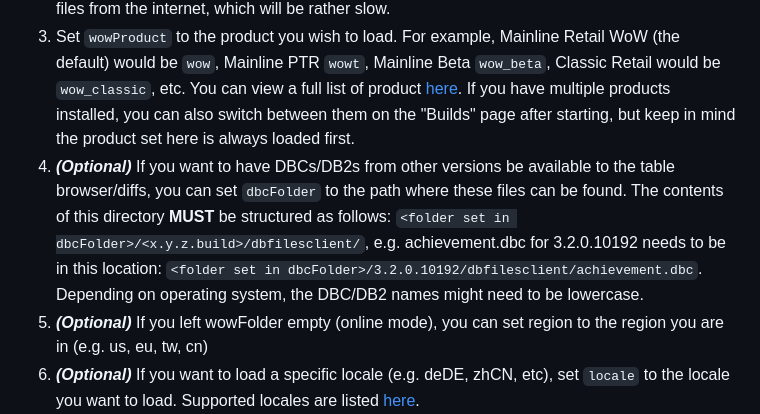
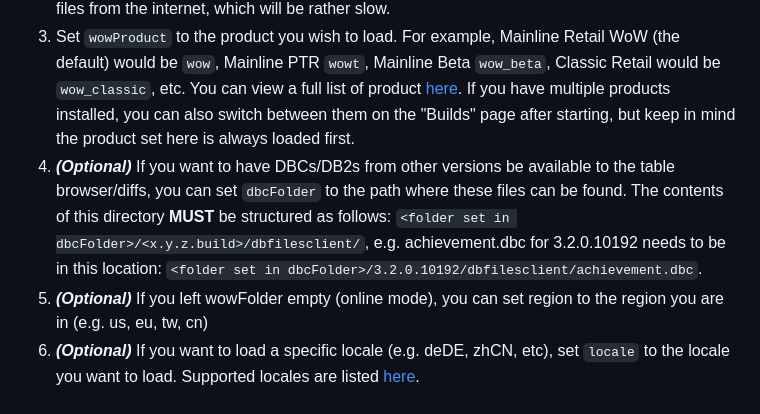
Before and after one commit to Marlamin/wow.tools.local, a Markdown page: README.md, the part around the change. Drawn GitHub-style.

```diff
--- a/README.md
+++ b/README.md
@@ -13,7 +13,7 @@ If you want to use the File History and File Links features, be sure to download
 1. Open `config.json` in your favorite text editor.
 2. Set `wowFolder` to the directory your WoW is installed to using either \\ or / slashes. Using \ will break loading. Do NOT point it to a subdirectory like `_retail_` or anything like that, just the main "World of Warcraft" folder. You can also leave this empty, but this will stream all required files from the internet, which will be rather slow.
 3. Set `wowProduct` to the product you wish to load. For example, Mainline Retail WoW (the default) would be `wow`, Mainline PTR `wowt`, Mainline Beta `wow_beta`, Classic Retail would be `wow_classic`, etc. You can view a full list of product [here](https://wowdev.wiki/TACT#Products). If you have multiple products installed, you can also switch between them on the "Builds" page after starting, but keep in mind the product set here is always loaded first.
-4. _**(Optional)**_ If you want to have DBCs/DB2s from other versions be available to the table browser/diffs, you can set `dbcFolder` to the path where these files can be found. The contents of this directory **MUST** be structured as follows: `<folder set in dbcFolder>/<x.y.z.build>/dbfilesclient/`, e.g. achievement.dbc for 3.2.0.10192 needs to be in this location: `<folder set in dbcFolder>/3.2.0.10192/dbfilesclient/achievement.dbc`. Depending on operating system, the DBC/DB2 names might need to be lowercase.
+4. _**(Optional)**_ If you want to have DBCs/DB2s from other versions be available to the table browser/diffs, you can set `dbcFolder` to the path where these files can be found. The contents of this directory **MUST** be structured as follows: `<folder set in dbcFolder>/<x.y.z.build>/dbfilesclient/`, e.g. achievement.dbc for 3.2.0.10192 needs to be in this location: `<folder set in dbcFolder>/3.2.0.10192/dbfilesclient/achievement.dbc`.
 5. _**(Optional)**_ If you left wowFolder empty (online mode), you can set region to the region you are in (e.g. us, eu, tw, cn)
 6. _**(Optional)**_ If you want to load a specific locale (e.g. deDE, zhCN, etc), set `locale` to the locale you want to load. Supported locales are listed [here](https://github.com/WoW-Tools/CascLib/blob/342211a799d6249ced1652ed285319a2aebaae38/CascLib/RootHandlers/WowRootHandler.cs#L14-L29).
 
```
